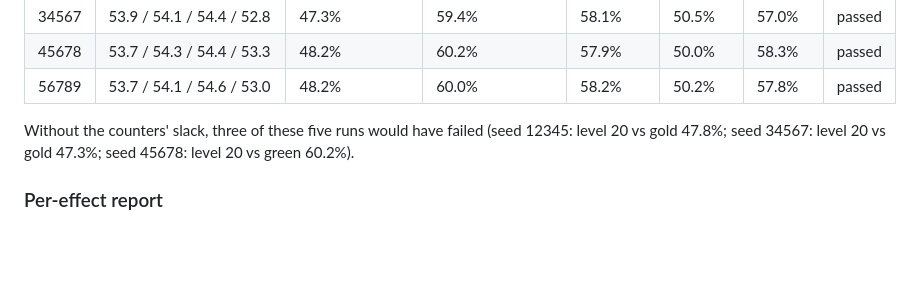
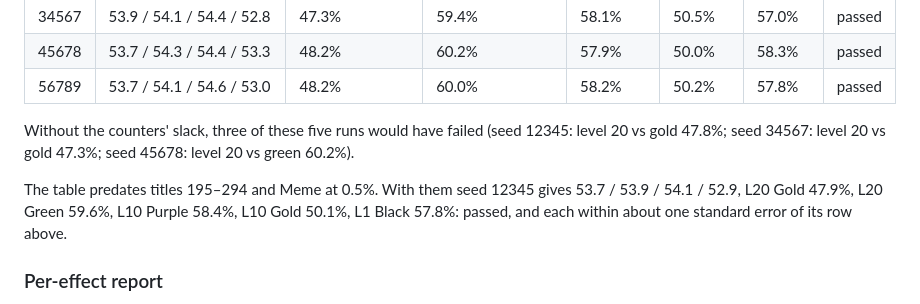
Before and after one commit to Heaxyle/drake-arena, a Markdown page: TESTING.md, the part around the change. Rendered like a GitHub page; blank space fills up the shorter version.

Commit message:
TESTING.md: the White Drake gate with the new titles and odds
Co-Authored-By: Claude Opus 5.5 <noreply@anthropic.com>

```diff
--- a/TESTING.md
+++ b/TESTING.md
@@ -685,6 +685,8 @@ A run's rate for a matchup misses its true value by about 50/√N points (one st
 
 Without the counters' slack, three of these five runs would have failed (seed 12345: level 20 vs gold 47.8%; seed 34567: level 20 vs gold 47.3%; seed 45678: level 20 vs green 60.2%).
 
+The table predates titles 195–294 and Meme at 0.5%. With them seed 12345 gives 53.7 / 53.9 / 54.1 / 52.9, L20 Gold 47.9%, L20 Green 59.6%, L10 Purple 58.4%, L10 Gold 50.1%, L1 Black 57.8%: passed, and each within about one standard error of its row above.
+
 ### Per-effect report
 
 `matrix` and `elements` end with a table of what each buff/debuff did, averaged over every fight they played. The numbers come from the real fight code: it reports to a hook (`effectTally`, `null` in the game and set by the harness) each time an effect lands, deals extra damage, prevents damage or heals.
```
